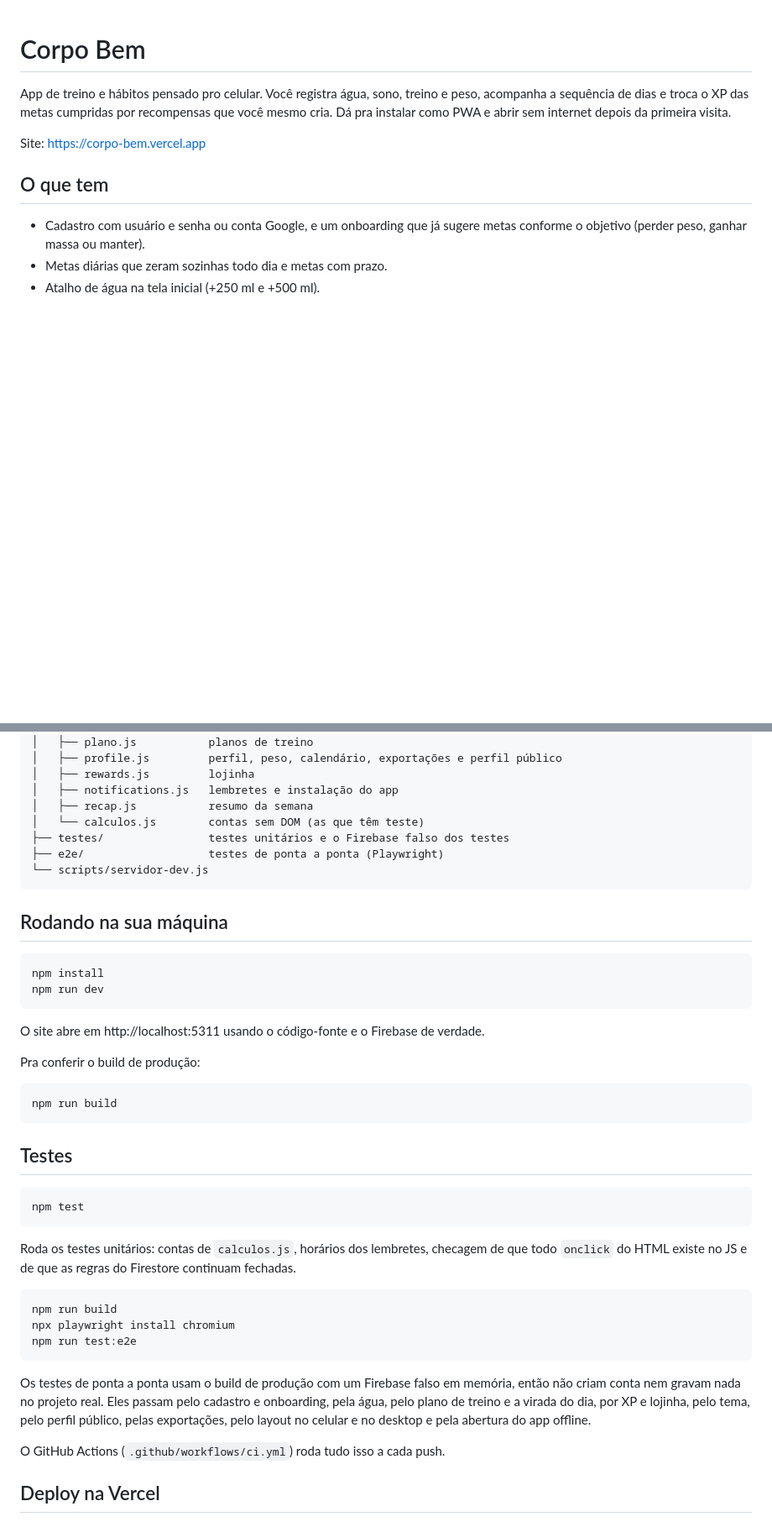
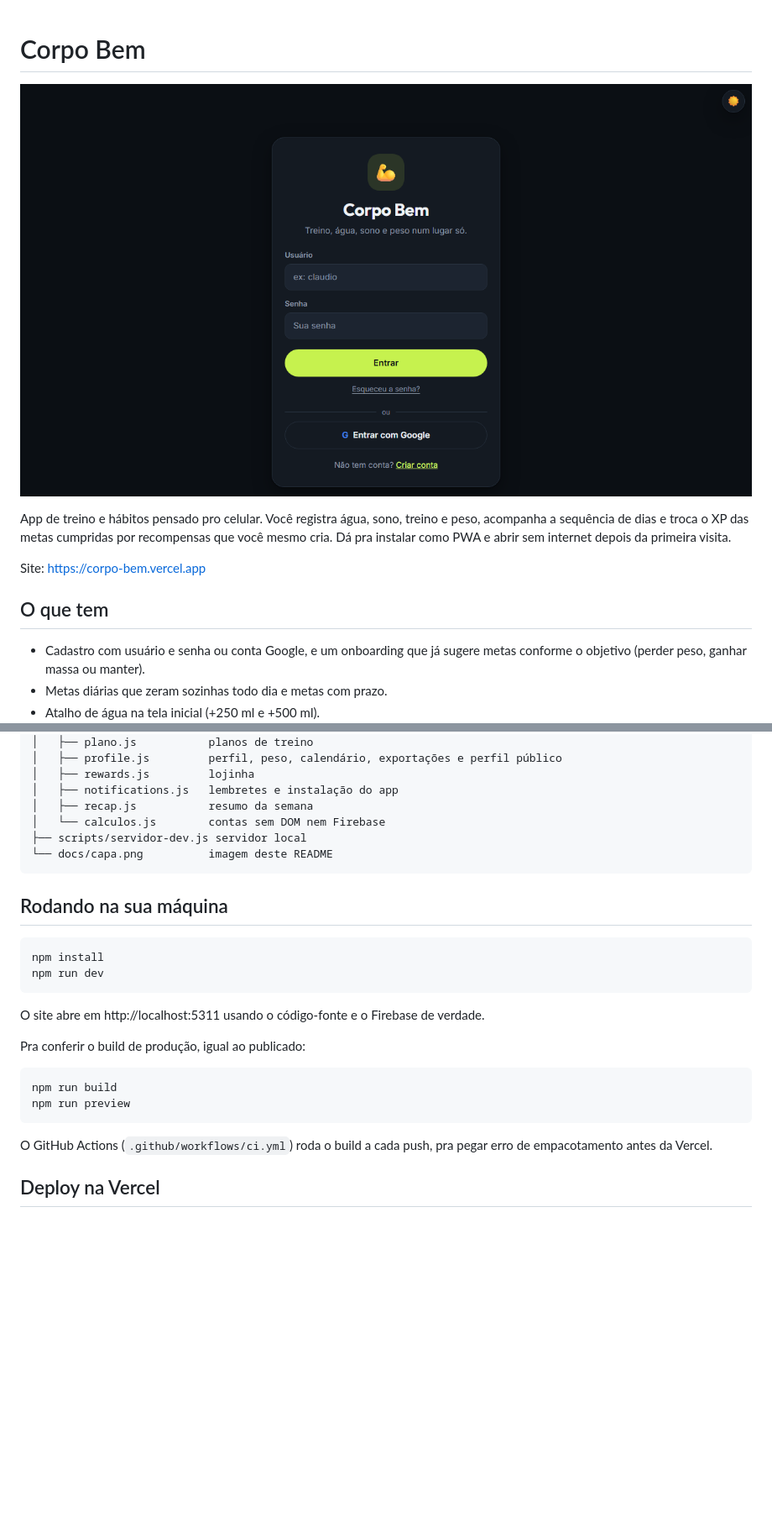
Before and after one commit to GuilhermeAraujoDeCastro/web-treino-metas, a Markdown page: README.md, 2 parts joined by grey strips. Shown at 84% size. GitHub-like rendering; pictures changed too: docs/capa.png (added); blank space fills up the shorter version.

Commit message:
chore: remove os testes; CI só com o build e npm run preview
README com capa e sem a seção de testes.

Co-Authored-By: Claude Opus 5.5 <noreply@anthropic.com>

````diff
--- a/README.md
+++ b/README.md
@@ -1,4 +1,6 @@
 # Corpo Bem
+
+![Tela inicial do Corpo Bem](docs/capa.png)
 
 App de treino e hábitos pensado pro celular. Você registra água, sono, treino e peso, acompanha a sequência de dias e troca o XP das metas cumpridas por recompensas que você mesmo cria. Dá pra instalar como PWA e abrir sem internet depois da primeira visita.
 
@@ -52,10 +54,9 @@ web-treino-metas/
 │   ├── rewards.js         lojinha
 │   ├── notifications.js   lembretes e instalação do app
 │   ├── recap.js           resumo da semana
-│   └── calculos.js        contas sem DOM (as que têm teste)
-├── testes/                testes unitários e o Firebase falso dos testes
-├── e2e/                   testes de ponta a ponta (Playwright)
-└── scripts/servidor-dev.js
+│   └── calculos.js        contas sem DOM nem Firebase
+├── scripts/servidor-dev.js servidor local
+└── docs/capa.png          imagem deste README
 ```
 
 ## Rodando na sua máquina
@@ -67,29 +68,14 @@ npm run dev
 
 O site abre em http://localhost:5311 usando o código-fonte e o Firebase de verdade.
 
-Pra conferir o build de produção:
+Pra conferir o build de produção, igual ao publicado:
 
 ```bash
 npm run build
+npm run preview
 ```
 
-## Testes
-
-```bash
-npm test
-```
-
-Roda os testes unitários: contas de `calculos.js`, horários dos lembretes, checagem de que todo `onclick` do HTML existe no JS e de que as regras do Firestore continuam fechadas.
-
-```bash
-npm run build
-npx playwright install chromium
-npm run test:e2e
-```
-
-Os testes de ponta a ponta usam o build de produção com um Firebase falso em memória, então não criam conta nem gravam nada no projeto real. Eles passam pelo cadastro e onboarding, pela água, pelo plano de treino e a virada do dia, por XP e lojinha, pelo tema, pelo perfil público, pelas exportações, pelo layout no celular e no desktop e pela abertura do app offline.
-
-O GitHub Actions (`.github/workflows/ci.yml`) roda tudo isso a cada push.
+O GitHub Actions (`.github/workflows/ci.yml`) roda o build a cada push, pra pegar erro de empacotamento antes da Vercel.
 
 ## Deploy na Vercel
 
````
Also changed, not shown: 11 other files.
